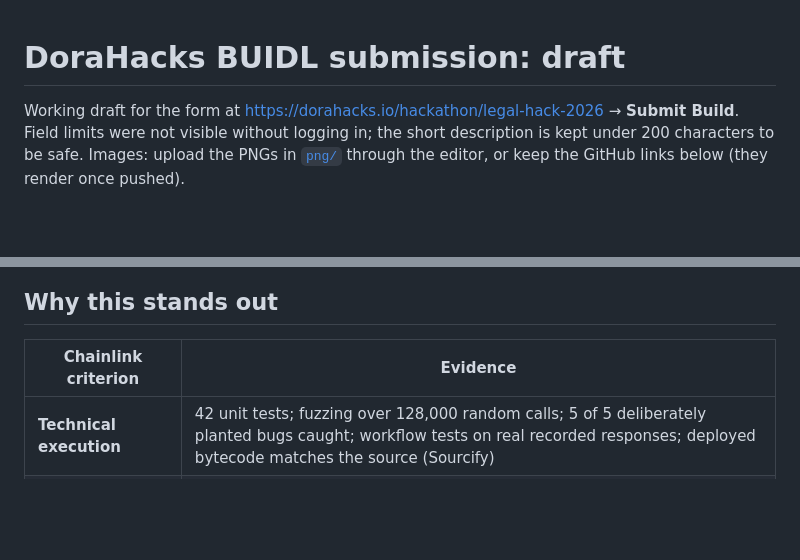
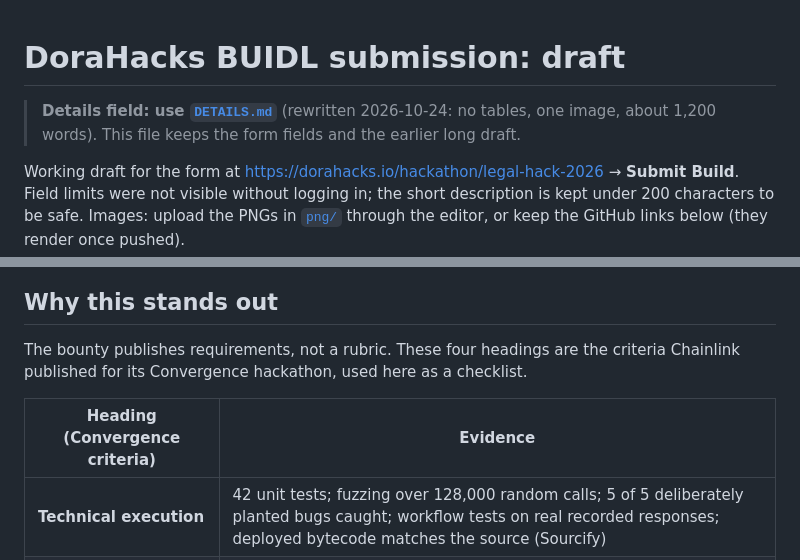
Before and after one commit to ZhenYan1214/Drawstop, a Markdown page: docs/dorahacks/BUIDL.md, 2 parts joined by grey strips. Drawn GitHub-style; blank space fills up the shorter version.

```diff
--- a/docs/dorahacks/BUIDL.md
+++ b/docs/dorahacks/BUIDL.md
@@ -1,4 +1,6 @@
 # DoraHacks BUIDL submission: draft
+
+> **Details field: use [`DETAILS.md`](DETAILS.md)** (rewritten 2026-10-24: no tables, one image, about 1,200 words). This file keeps the form fields and the earlier long draft.
 
 Working draft for the form at https://dorahacks.io/hackathon/legal-hack-2026 → **Submit Build**. Field limits were not visible without logging in; the short description is kept under 200 characters to be safe. Images: upload the PNGs in [`png/`](png) through the editor, or keep the GitHub links below (they render once pushed).
 
@@ -70,7 +72,9 @@ Off-chain, a bank that learns of a petition usually freezes the company's accoun
 
 ## Why this stands out
 
-| Chainlink criterion | Evidence |
+The bounty publishes requirements, not a rubric. These four headings are the criteria Chainlink published for its Convergence hackathon, used here as a checklist.
+
+| Heading (Convergence criteria) | Evidence |
 |---|---|
 | **Technical execution** | 42 unit tests; fuzzing over 128,000 random calls; 5 of 5 deliberately planted bugs caught; workflow tests on real recorded responses; deployed bytecode matches the source (Sourcify) |
 | **Blockchain application** | The contract that moves the money enforces the agreement. Suspense can go only to the lender, the borrower, or an office-holder nominated two days in advance |
```
Also changed, not shown: docs/dorahacks/DETAILS.md (added, +87 -0 lines).
